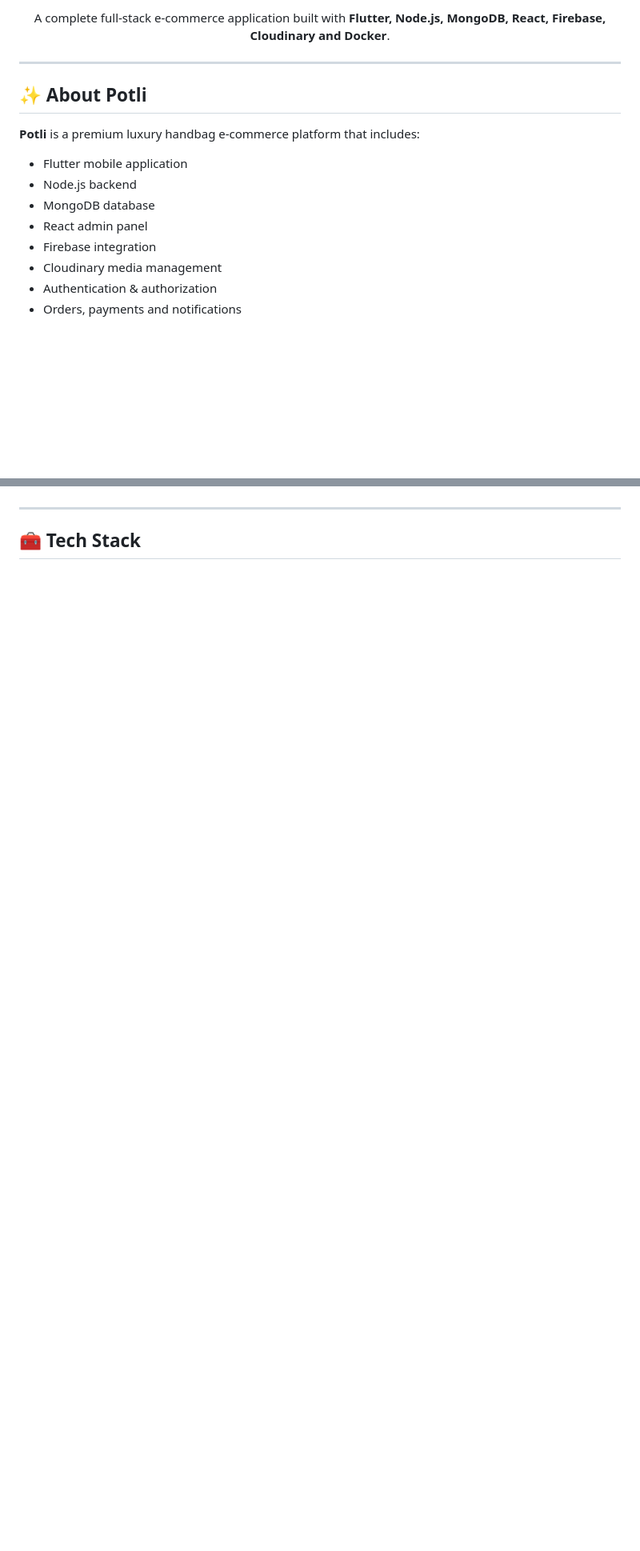
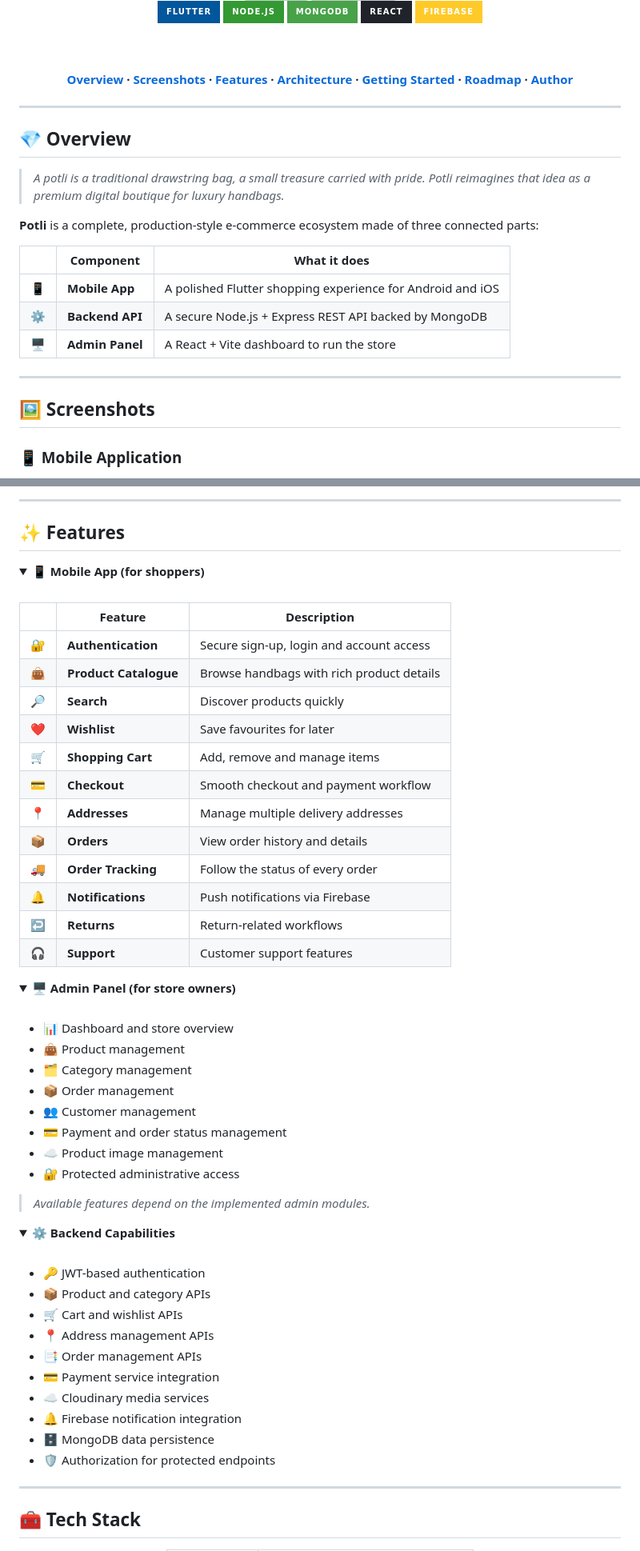
Before and after one commit to keshavappdev/handbag-luxe-fullstack, a Markdown page: README.md, 2 parts joined by grey strips. Shown at 80% size. GitHub-like rendering; badges without logos; blank space fills up the shorter version; grey boxes are pictures that could not be loaded.

```diff
--- a/README.md
+++ b/README.md
@@ -6,19 +8,35 @@
 
-A complete full-stack e-commerce application built with **Flutter, Node.js, MongoDB, React, Firebase, Cloudinary and Docker**.
+<br/>
+
+<img src="https://img.shields.io/badge/Flutter-02569B?style=for-the-badge&logo=flutter&logoColor=white"/>
+<img src="https://img.shields.io/badge/Node.js-339933?style=for-the-badge&logo=node.js&logoColor=white"/>
+<img src="https://img.shields.io/badge/MongoDB-47A248?style=for-the-badge&logo=mongodb&logoColor=white"/>
+<img src="https://img.shields.io/badge/React-20232A?style=for-the-badge&logo=react&logoColor=61DAFB"/>
+<img src="https://img.shields.io/badge/Firebase-FFCA28?style=for-the-badge&logo=firebase&logoColor=000"/>
+
+<br/><br/>
+
+**[Overview](#-overview) · [Screenshots](#-screenshots) · [Features](#-features) · [Architecture](#-architecture) · [Getting Started](#-getting-started) · [Roadmap](#-roadmap) · [Author](#-author)**
 
 </div>
 
 ---
 
-## ✨ About Potli
+## 💎 Overview
 
-**Potli** is a premium luxury handbag e-commerce platform that includes:
+> *A potli is a traditional drawstring bag, a small treasure carried with pride. Potli reimagines that idea as a premium digital boutique for luxury handbags.*
 
-- Flutter mobile application
-- Node.js backend
-- MongoDB database
-- React admin panel
-- Firebase integration
-- Cloudinary media management
-- Authentication & authorization
-- Orders, payments and notifications
+**Potli** is a complete, production-style e-commerce ecosystem made of three connected parts:
+
+| | Component | What it does |
+|:-:|---|---|
+| 📱 | **Mobile App** | A polished Flutter shopping experience for Android and iOS |
+| ⚙️ | **Backend API** | A secure Node.js + Express REST API backed by MongoDB |
+| 🖥️ | **Admin Panel** | A React + Vite dashboard to run the store |
+
+---
+
+## 🖼️ Screenshots
+
+### 📱 Mobile Application
+
@@ -24,0 +71,57 @@ A complete full-stack e-commerce application built with **Flutter, Node.js, Mong
+---
+
+## ✨ Features
+
+<details open>
+<summary><b>📱 Mobile App (for shoppers)</b></summary>
+<br/>
+
+| | Feature | Description |
+|:-:|---|---|
+| 🔐 | **Authentication** | Secure sign-up, login and account access |
+| 👜 | **Product Catalogue** | Browse handbags with rich product details |
+| 🔎 | **Search** | Discover products quickly |
+| ❤️ | **Wishlist** | Save favourites for later |
+| 🛒 | **Shopping Cart** | Add, remove and manage items |
+| 💳 | **Checkout** | Smooth checkout and payment workflow |
+| 📍 | **Addresses** | Manage multiple delivery addresses |
+| 📦 | **Orders** | View order history and details |
+| 🚚 | **Order Tracking** | Follow the status of every order |
+| 🔔 | **Notifications** | Push notifications via Firebase |
+| ↩️ | **Returns** | Return-related workflows |
+| 🎧 | **Support** | Customer support features |
+
+</details>
+
+<details open>
+<summary><b>🖥️ Admin Panel (for store owners)</b></summary>
+<br/>
+
+- 📊 Dashboard and store overview
+- 👜 Product management
+- 🗂️ Category management
+- 📦 Order management
+- 👥 Customer management
+- 💳 Payment and order status management
+- ☁️ Product image management
+- 🔐 Protected administrative access
+
+> *Available features depend on the implemented admin modules.*
+
+</details>
+
+<details open>
+<summary><b>⚙️ Backend Capabilities</b></summary>
+<br/>
+
+- 🔑 JWT-based authentication
+- 📦 Product and category APIs
+- 🛒 Cart and wishlist APIs
+- 📍 Address management APIs
+- 📑 Order management APIs
+- 💳 Payment service integration
+- ☁️ Cloudinary media services
+- 🔔 Firebase notification integration
+- 🗄️ MongoDB data persistence
+- 🛡️ Authorization for protected endpoints
+
```
Also changed, not shown: other parts of README.md (+153 -166 lines).
